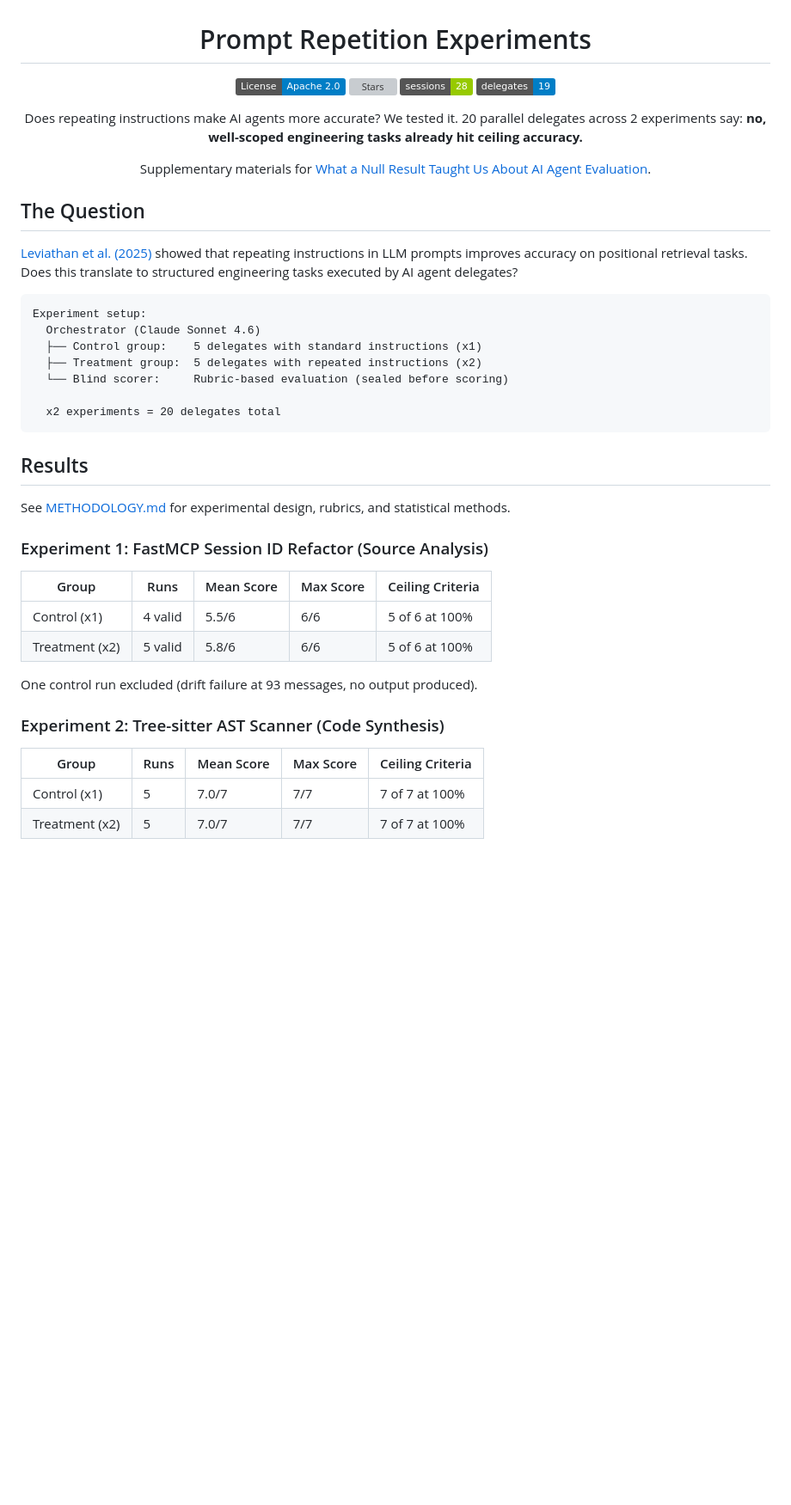
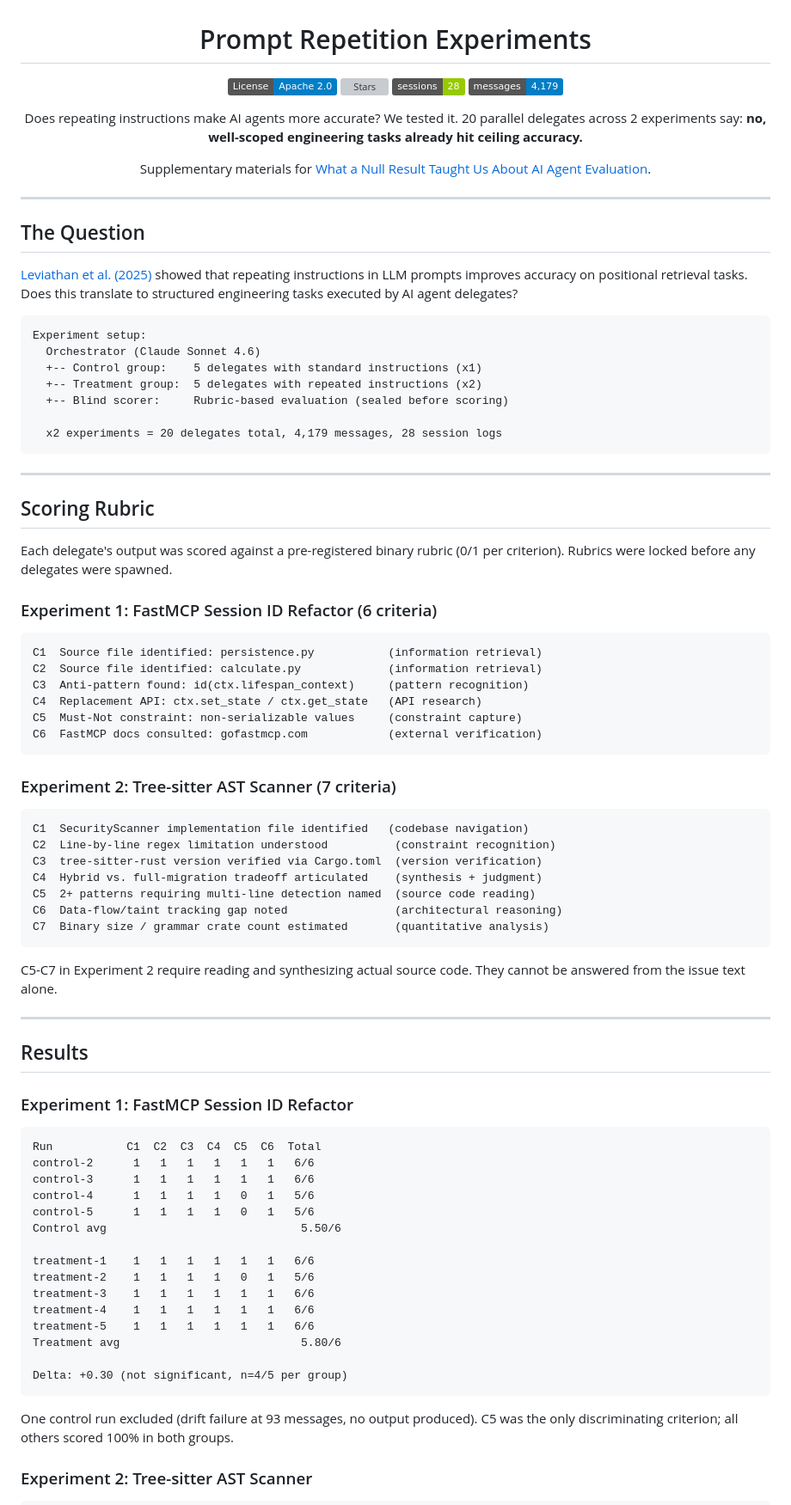
Before and after one commit to clouatre-labs/prompt-repetition-experiments, a Markdown page: README.md, the part around one of its changes. Shown at 86% size. GitHub-like rendering; badges without logos; blank space fills up the shorter version; grey boxes are pictures that could not be loaded.

Commit message:
docs: add scoring rubrics and results tables to README
Signed-off-by: Hugues Clouâtre <hugues@linux.com>

````diff
--- a/README.md
+++ b/README.md
@@ -5,13 +5,15 @@
 [![License: Apache-2.0](https://img.shields.io/badge/License-Apache%202.0-blue.svg)](LICENSE)
 [![Stars](https://img.shields.io/github/stars/clouatre-labs/prompt-repetition-experiments?style=flat)](https://github.com/clouatre-labs/prompt-repetition-experiments)
 [![Sessions](https://img.shields.io/badge/sessions-28-green)](experiments/)
-[![Delegates](https://img.shields.io/badge/delegates-19-blue)](experiments/)
+[![Messages](https://img.shields.io/badge/messages-4%2C179-blue)](experiments/)
 
 Does repeating instructions make AI agents more accurate? We tested it. 20 parallel delegates across 2 experiments say: **no, well-scoped engineering tasks already hit ceiling accuracy.**
 
 Supplementary materials for [What a Null Result Taught Us About AI Agent Evaluation](https://clouatre.ca/posts/prompt-repetition-agent-evaluation/).
 
 </div>
+
+---
 
 ## The Question
 
@@ -20,30 +22,69 @@ Supplementary materials for [What a Null Result Taught Us About AI Agent Evaluat
 ```text
 Experiment setup:
   Orchestrator (Claude Sonnet 4.6)
-  ├── Control group:    5 delegates with standard instructions (x1)
-  ├── Treatment group:  5 delegates with repeated instructions (x2)
-  └── Blind scorer:     Rubric-based evaluation (sealed before scoring)
+  +-- Control group:    5 delegates with standard instructions (x1)
+  +-- Treatment group:  5 delegates with repeated instructions (x2)
+  +-- Blind scorer:     Rubric-based evaluation (sealed before scoring)
 
-  x2 experiments = 20 delegates total
+  x2 experiments = 20 delegates total, 4,179 messages, 28 session logs
 ```
+
+---
+
+## Scoring Rubric
+
+Each delegate's output was scored against a pre-registered binary rubric (0/1 per criterion). Rubrics were locked before any delegates were spawned.
+
+### Experiment 1: FastMCP Session ID Refactor (6 criteria)
+
+```text
+C1  Source file identified: persistence.py           (information retrieval)
+C2  Source file identified: calculate.py             (information retrieval)
+C3  Anti-pattern found: id(ctx.lifespan_context)     (pattern recognition)
+C4  Replacement API: ctx.set_state / ctx.get_state   (API research)
+C5  Must-Not constraint: non-serializable values     (constraint capture)
+C6  FastMCP docs consulted: gofastmcp.com            (external verification)
+```
+
+### Experiment 2: Tree-sitter AST Scanner (7 criteria)
+
+```text
+C1  SecurityScanner implementation file identified   (codebase navigation)
+C2  Line-by-line regex limitation understood          (constraint recognition)
+C3  tree-sitter-rust version verified via Cargo.toml  (version verification)
+C4  Hybrid vs. full-migration tradeoff articulated    (synthesis + judgment)
+C5  2+ patterns requiring multi-line detection named  (source code reading)
+C6  Data-flow/taint tracking gap noted                (architectural reasoning)
+C7  Binary size / grammar crate count estimated       (quantitative analysis)
+```
+
+C5-C7 in Experiment 2 require reading and synthesizing actual source code. They cannot be answered from the issue text alone.
+
+---
 
 ## Results
 
-See [METHODOLOGY.md](METHODOLOGY.md) for experimental design, rubrics, and statistical methods.
+### Experiment 1: FastMCP Session ID Refactor
 
-### Experiment 1: FastMCP Session ID Refactor (Source Analysis)
+```text
+Run           C1  C2  C3  C4  C5  C6  Total
+control-2      1   1   1   1   1   1   6/6
+control-3      1   1   1   1   1   1   6/6
+control-4      1   1   1   1   0   1   5/6
+control-5      1   1   1   1   0   1   5/6
+Control avg                             5.50/6
 
-| Group | Runs | Mean Score | Max Score | Ceiling Criteria |
-|-------|------|------------|-----------|------------------|
-| Control (x1) | 4 valid | 5.5/6 | 6/6 | 5 of 6 at 100% |
-| Treatment (x2) | 5 valid | 5.8/6 | 6/6 | 5 of 6 at 100% |
+treatment-1    1   1   1   1   1   1   6/6
+treatment-2    1   1   1   1   0   1   5/6
+treatment-3    1   1   1   1   1   1   6/6
+treatment-4    1   1   1   1   1   1   6/6
+treatment-5    1   1   1   1   1   1   6/6
+Treatment avg                           5.80/6
 
-One control run excluded (drift failure at 93 messages, no output produced).
+Delta: +0.30 (not significant, n=4/5 per group)
+```
 
-### Experiment 2: Tree-sitter AST Scanner (Code Synthesis)
+One control run excluded (drift failure at 93 messages, no output produced). C5 was the only discriminating criterion; all others scored 100% in both groups.
 
-| Group | Runs | Mean Score | Max Score | Ceiling Criteria |
-|-------|------|------------|-----------|------------------|
-| Control (x1) | 5 | 7.0/7 | 7/7 | 7 of 7 at 100% |
-| Treatment (x2) | 5 | 7.0/7 | 7/7 | 7 of 7 at 100% |
+### Experiment 2: Tree-sitter AST Scanner
 
````
Also changed, not shown: other parts of README.md (+77 -57 lines).
